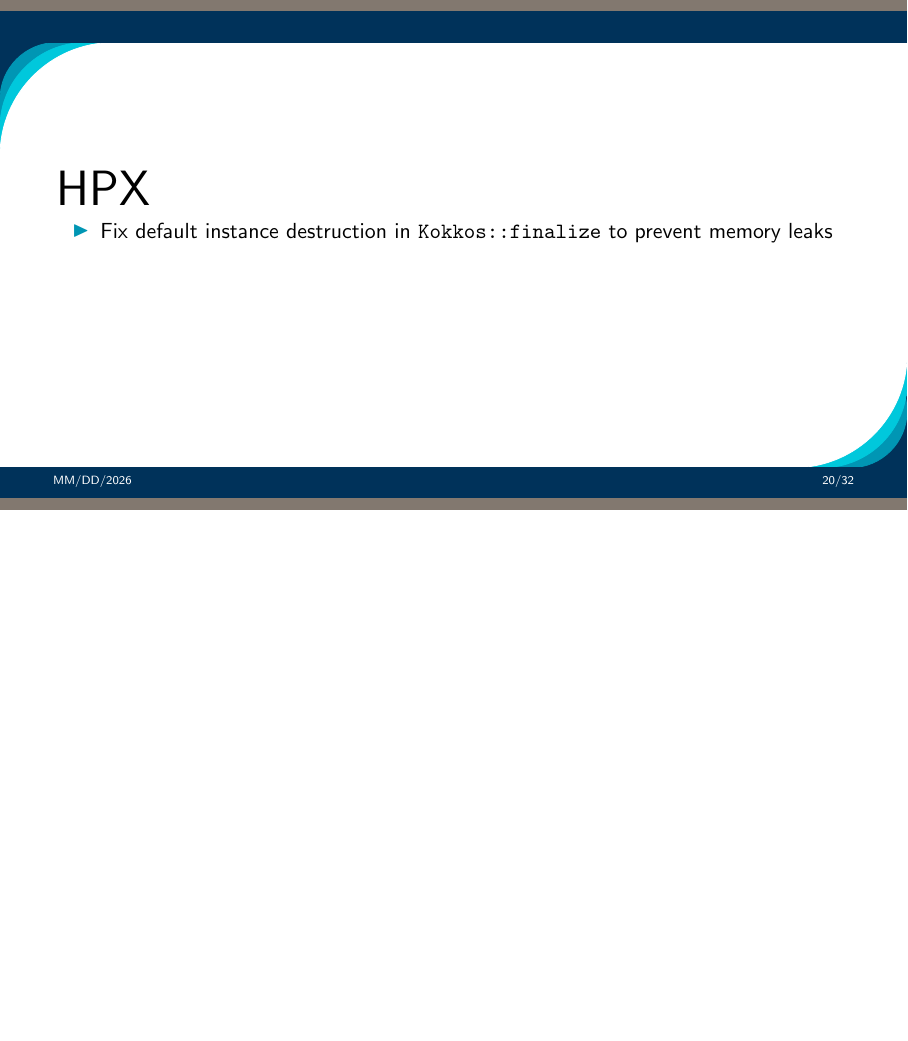
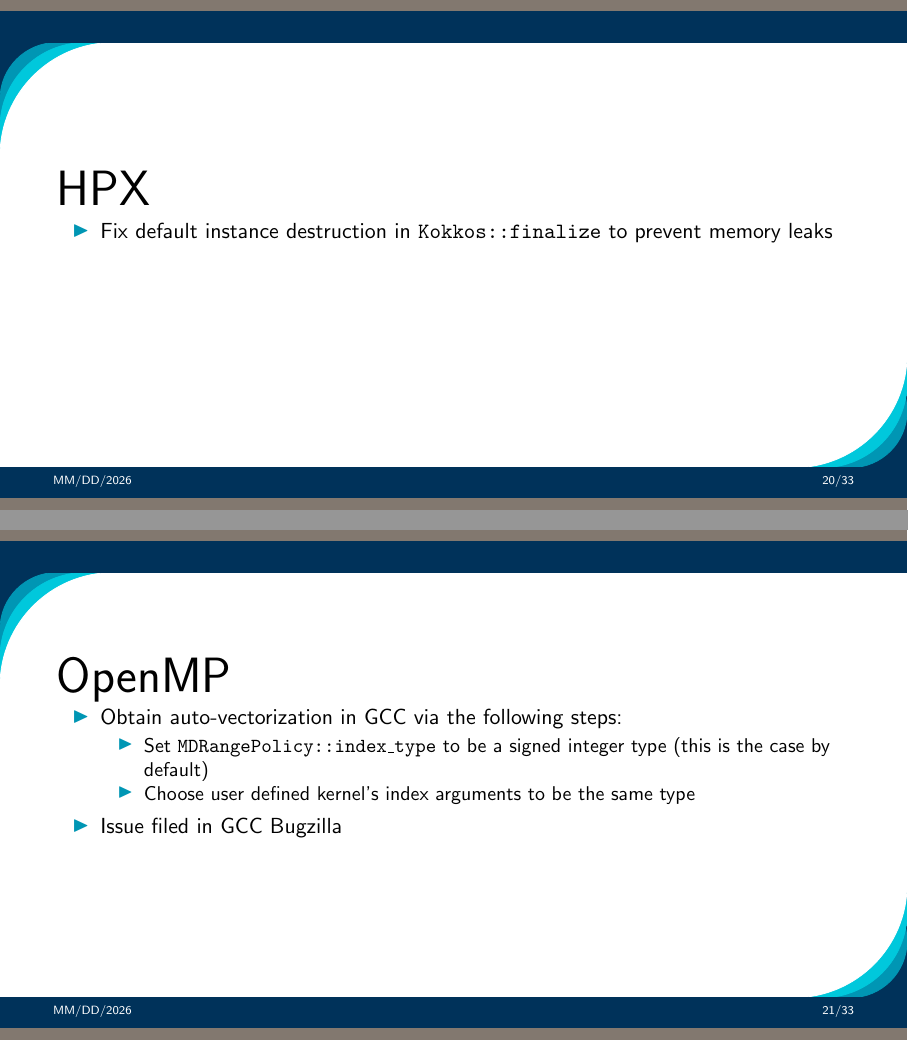
Before and after one commit to kokkos/development, LaTeX slides (ReleaseBriefings/release-53.tex, which reads ReleaseBriefings/5_3/Section_BackendUpdates.tex): page 20 of 32 before the commit and pages 20 and 21 of 33 after it, the two joined at a grey line, the shorter picture padded with empty space. Compiled offline with pdfLaTeX.

Commit message:
Add OpenMP backend slide as suggested by @science-enthusiast
Signed-off-by: Seyong Lee <lees2@ornl.gov>

```diff
--- a/ReleaseBriefings/5_3/Section_BackendUpdates.tex
+++ b/ReleaseBriefings/5_3/Section_BackendUpdates.tex
@@ -105,3 +105,19 @@
 \end{frame}
 
 %==========================================================================
+
+\begin{frame}[fragile]
+
+  {\Huge OpenMP}
+  \begin{itemize}
+    \item Obtain auto-vectorization in GCC via the following steps:
+    \begin{itemize}
+      \item Set \texttt{MDRangePolicy::index\_type} to be a signed integer type (this is the case by default)
+      \item Choose user defined kernel's index arguments to be the same type
+    \end{itemize}
+    \item Issue filed in GCC Bugzilla
+  \end{itemize}
+
+\end{frame}
+
+%==========================================================================
```
